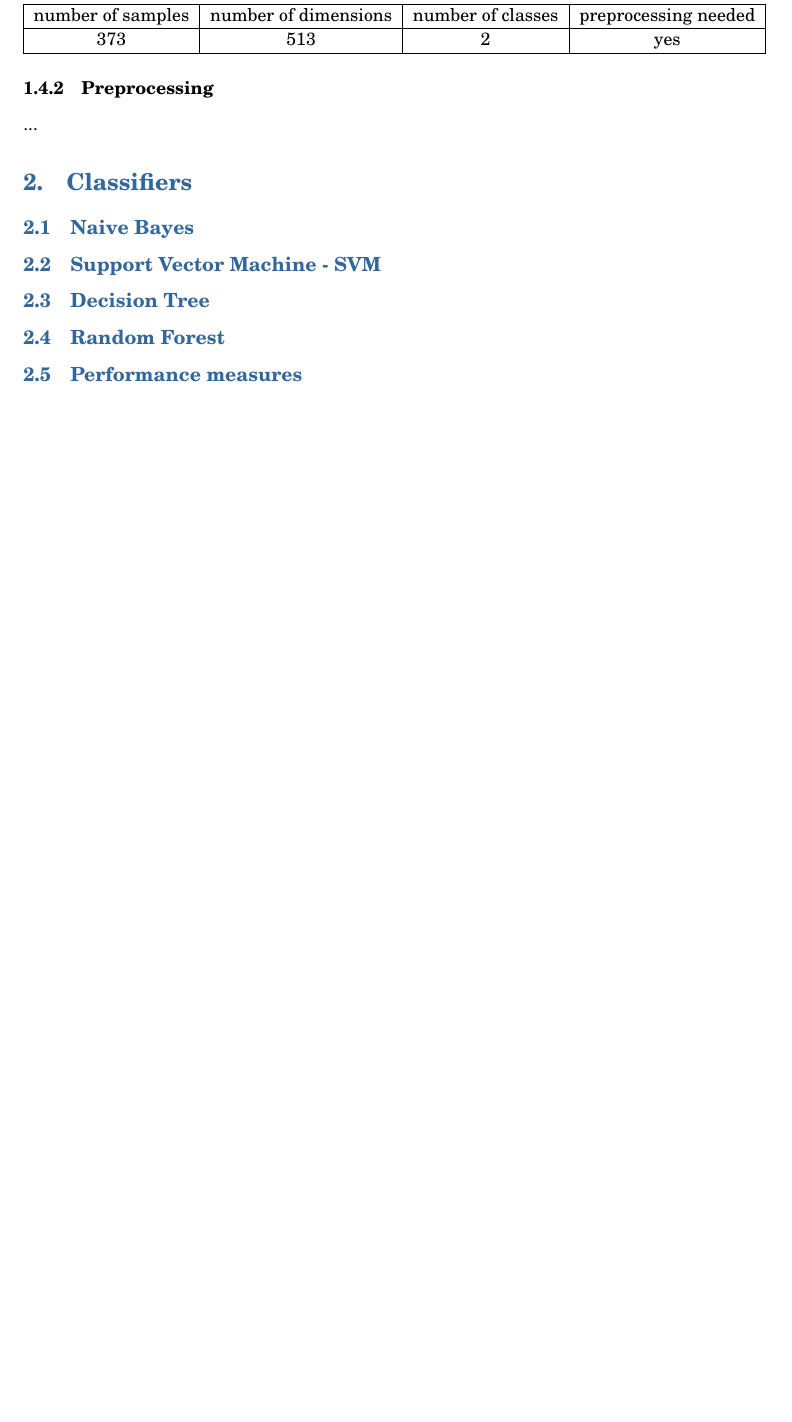
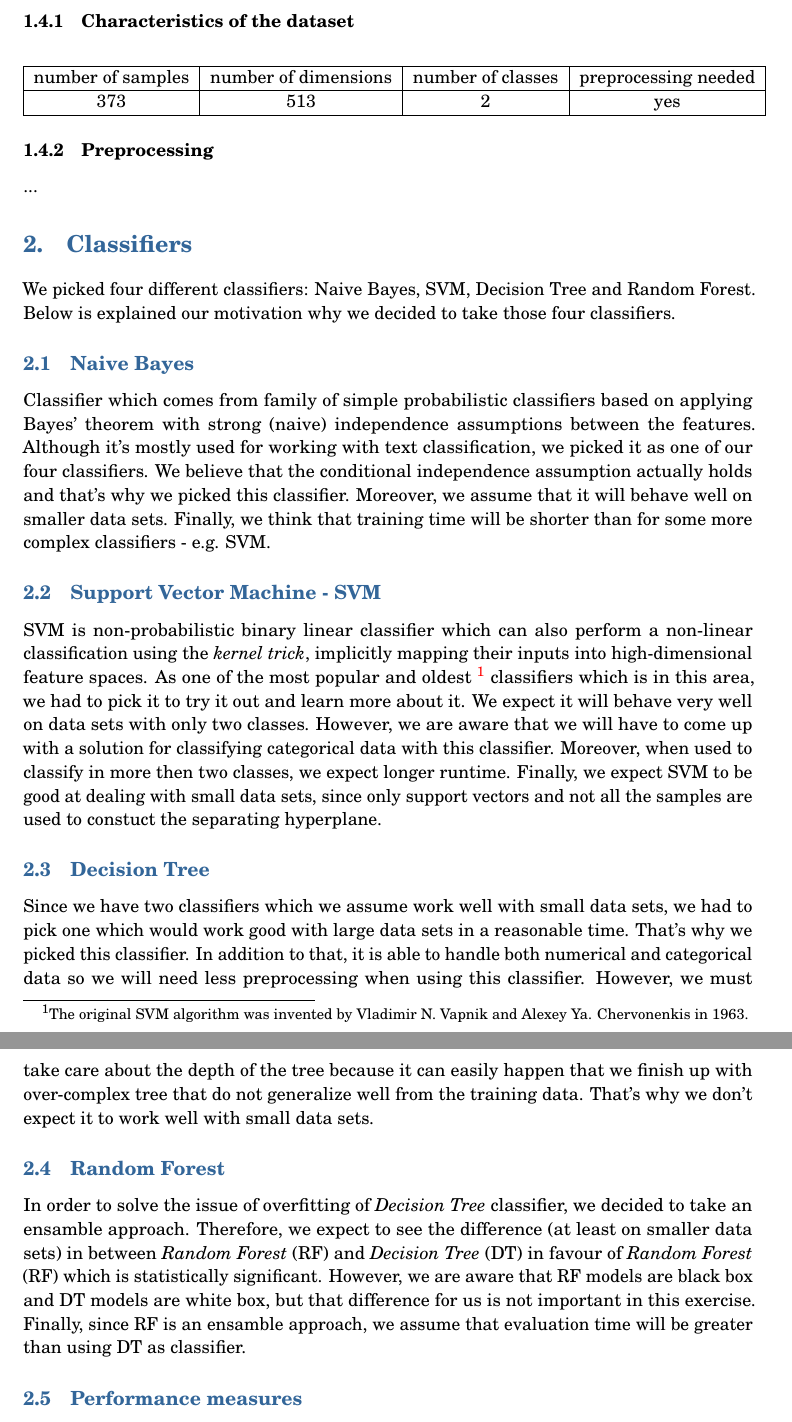
Before and after one commit to loizuf/TUMachine, a LaTeX document (report/report.tex): part of page 3 of 4 before the commit and two parts of pages 3 and 4 of 5 after it, the two joined at a grey line, cut at the place of the change, the shorter picture padded with empty space. Compiled offline with pdfLaTeX.

Commit message:
describes motivation of used classifiers

```diff
--- a/report/report.tex
+++ b/report/report.tex
@@ -143,10 +143,21 @@ Source: \url{https://archive.ics.uci.edu/ml/datasets/Detect+Malacious+Executable
 
 
 \section{Classifiers}
+We picked four different classifiers: Naive Bayes, SVM, Decision Tree and Random Forest. Below is explained our motivation why we decided to take those four classifiers.
+
 \subsection{Naive Bayes}
+Classifier which comes from family of simple probabilistic classifiers based on applying Bayes' theorem with strong (naive) independence assumptions between the features. Although it's mostly used for working with text classification, we picked it as one of our four classifiers. We believe that the conditional independence assumption actually holds and that's why we picked this classifier. Moreover, we assume that it will behave well on smaller data sets. Finally, we think that training time will be shorter than for some more complex classifiers - e.g. SVM.
+
 \subsection{Support Vector Machine - SVM}
+SVM is non-probabilistic binary linear classifier which can also perform a non-linear classification using the \textit{kernel trick}, implicitly mapping their inputs into high-dimensional feature spaces. As one of the most popular and oldest \footnote{The original SVM algorithm was invented by Vladimir N. Vapnik and Alexey Ya. Chervonenkis in 1963.} classifiers which is in this area, we had to pick it to try it out and learn more about it. We expect it will behave very well on data sets with only two classes. However, we are aware that we will have to come up with a solution for classifying categorical data with this classifier. Moreover, when used to classify in more then two classes, we expect longer runtime. Finally, we expect SVM to be good at dealing with small data sets, since only support vectors and not all the samples are used to constuct the separating hyperplane.
+
+
 \subsection{Decision Tree}
+Since we have two classifiers which we assume work well with small data sets, we had to pick one which would work good with large data sets in a reasonable time. That's why we picked this classifier. In addition to that, it is able to handle both numerical and categorical data so we will need less preprocessing when using this classifier. However, we must take care about the depth of the tree because it can easily happen that we finish up with over-complex tree that do not generalize well from the training data. That's why we don't expect it to work well with small data sets.
+
 \subsection{Random Forest}
+In order to solve the issue of overfitting of \textit{Decision Tree} classifier, we decided to take an ensamble approach. Therefore, we expect to see the difference (at least on smaller data sets) in between \textit{Random Forest} (RF) and \textit{Decision Tree} (DT) in favour of \textit{Random Forest} (RF) which is statistically significant. However, we are aware that RF models are black box and DT models are white box, but that difference for us is not important in this exercise. Finally, since RF is an ensamble approach, we assume that evaluation time will be greater than using DT as classifier.
+
 \subsection{Performance measures}
 
 \section{Dataset \textit{KDD Cup 1998}}
```
Also changed, not shown: report/report.pdf, 1 other file.
